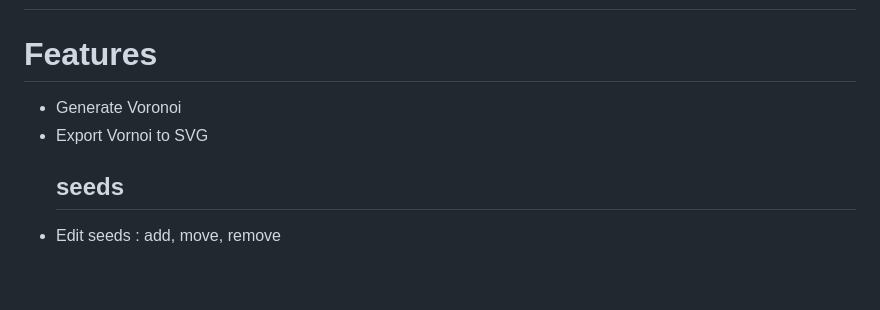
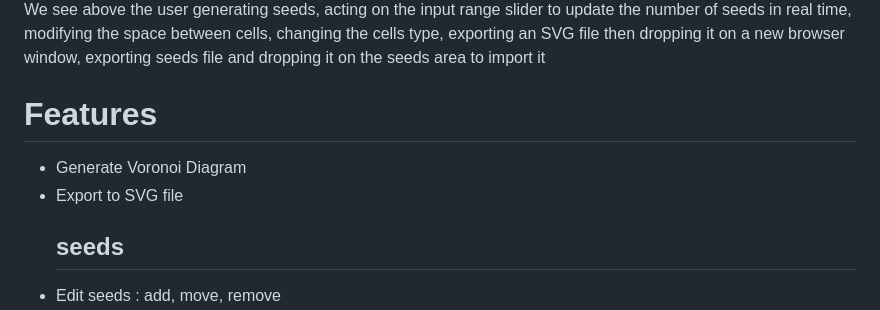
Before and after one commit to WebSVG/voronoi, a Markdown page: README.md, the part around the change printed below. Rendered like a GitHub page; blank space fills up the shorter version.

```diff
--- a/README.md
+++ b/README.md
@@ -9,8 +10,9 @@ https://websvg.github.io/voronoi/
 
+We see above the user generating seeds, acting on the input range slider to update the number of seeds in real time, modifying the space between cells, changing the cells type, exporting an SVG file then dropping it on a new browser window, exporting seeds file and dropping it on the seeds area to import it
 
 # Features
-* Generate Voronoi
-* Export Vornoi to SVG
+* Generate Voronoi Diagram
+* Export to SVG file
   ## seeds
 * Edit seeds : add, move, remove
 * Export and import seeds (drag and drop seeds.json) and continue editing of an existing seeds set
```
Also changed, not shown: other parts of README.md (+19 -11 lines), media/correct_retraction.gif (added), media/min_edges.gif (added), media/retraction_discard.gif (added), 3 other files.
